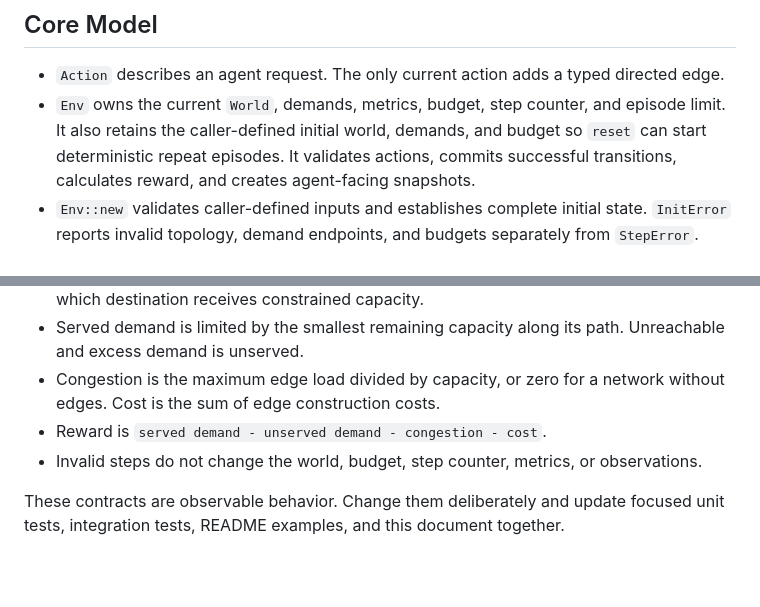
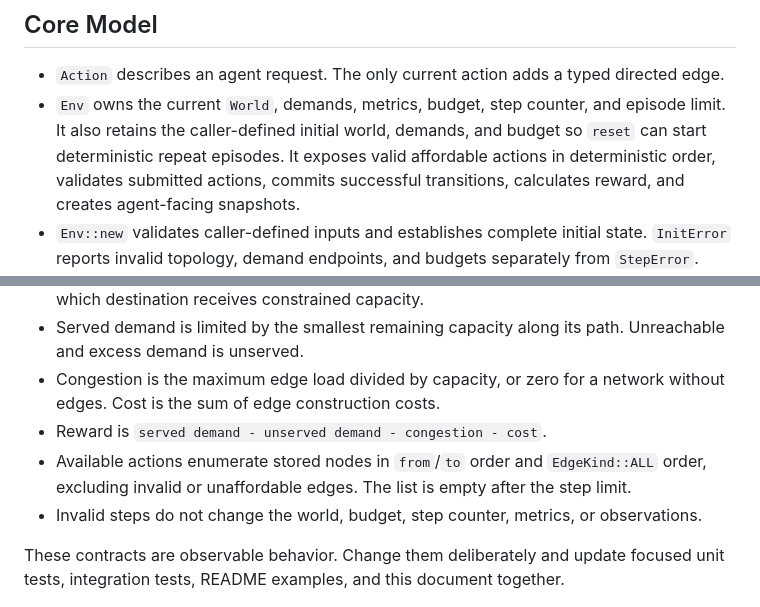
Before and after one commit to utilForever/urbanflow, a Markdown page: ARCHITECTURE.md, 2 parts joined by grey strips. GitHub-like rendering; blank space fills up the shorter version.

```diff
--- a/ARCHITECTURE.md
+++ b/ARCHITECTURE.md
@@ -55,7 +55,7 @@ Successful construction preserves the caller's node, edge, and demand order and
 ## Core Model
 
 - `Action` describes an agent request. The only current action adds a typed directed edge.
-- `Env` owns the current `World`, demands, metrics, budget, step counter, and episode limit. It also retains the caller-defined initial world, demands, and budget so `reset` can start deterministic repeat episodes. It validates actions, commits successful transitions, calculates reward, and creates agent-facing snapshots.
+- `Env` owns the current `World`, demands, metrics, budget, step counter, and episode limit. It also retains the caller-defined initial world, demands, and budget so `reset` can start deterministic repeat episodes. It exposes valid affordable actions in deterministic order, validates submitted actions, commits successful transitions, calculates reward, and creates agent-facing snapshots.
 - `Env::new` validates caller-defined inputs and establishes complete initial state. `InitError` reports invalid topology, demand endpoints, and budgets separately from `StepError`.
 - `Env::toy_city` supplies the supported four-node world, demand, and budget to `Env::new`, keeping convenience construction on the same initialization and reset path.
 - `World` owns caller-defined nodes in their supplied order and a `Network`. `Network` stores typed directed edges in insertion order.
@@ -88,6 +88,7 @@ Successful construction preserves the caller's node, edge, and demand order and
 - Served demand is limited by the smallest remaining capacity along its path. Unreachable and excess demand is unserved.
 - Congestion is the maximum edge load divided by capacity, or zero for a network without edges. Cost is the sum of edge construction costs.
 - Reward is `served demand - unserved demand - congestion - cost`.
+- Available actions enumerate stored nodes in `from`/`to` order and `EdgeKind::ALL` order, excluding invalid or unaffordable edges. The list is empty after the step limit.
 - Invalid steps do not change the world, budget, step counter, metrics, or observations.
 
 These contracts are observable behavior. Change them deliberately and update focused unit tests, integration tests, README examples, and this document together.
```
Also changed, not shown: README.md (+2 -0 lines).
